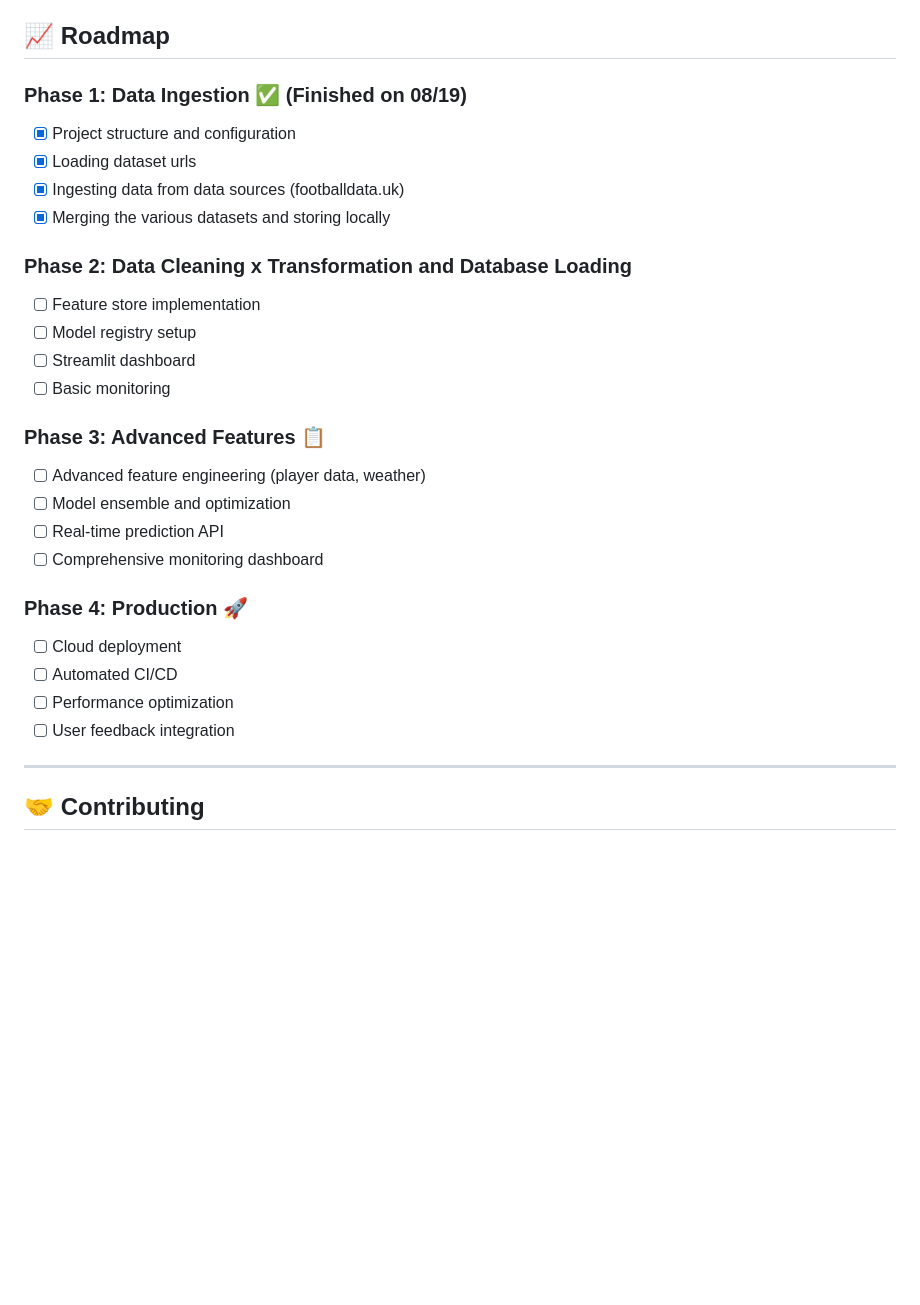
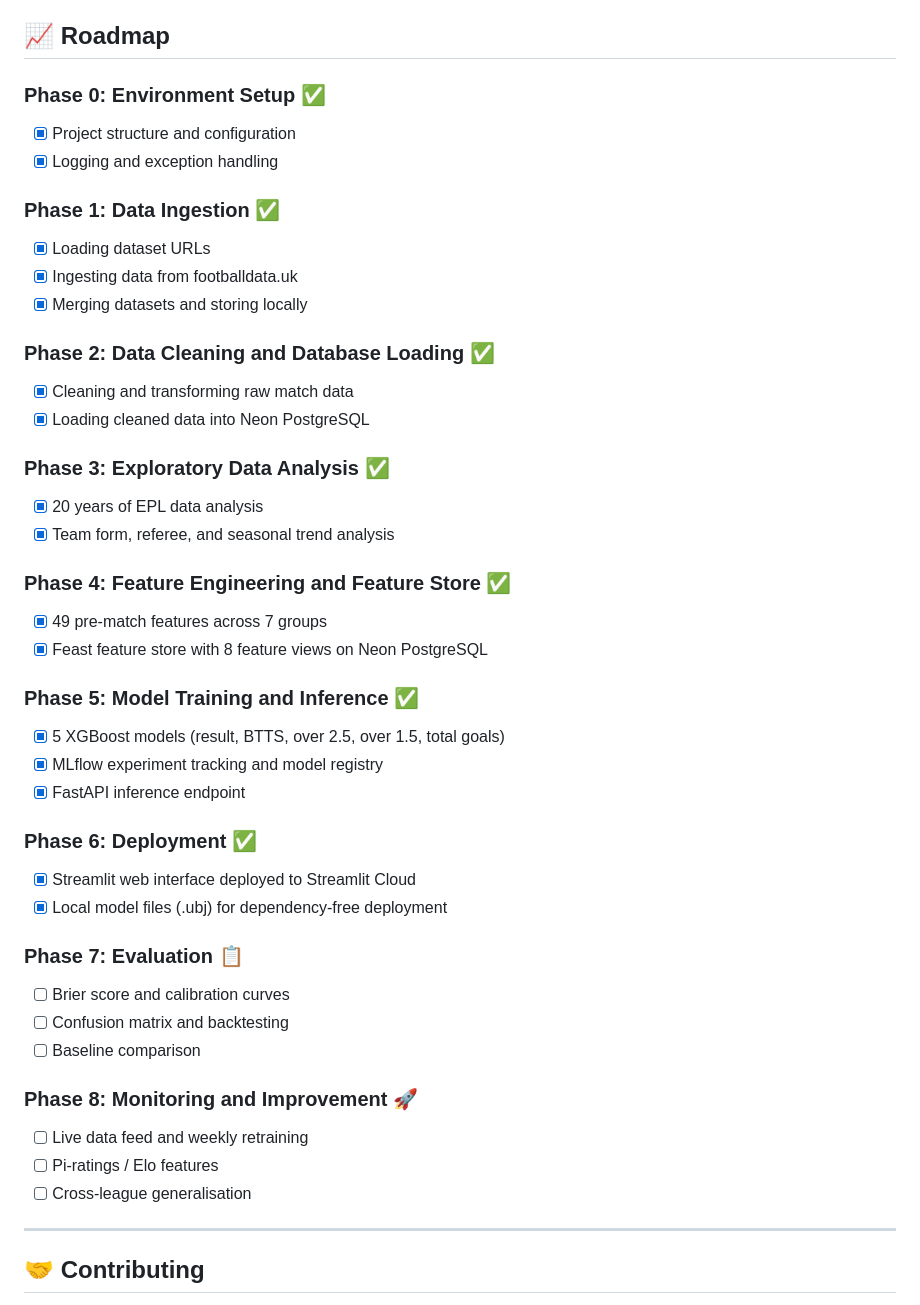
Before and after one commit to Jnyambok/Soca-Scores, a Markdown page: README.md, the part around one of its changes. Drawn GitHub-style; blank space fills up the shorter version.

```diff
--- a/README.md
+++ b/README.md
@@ -254,29 +306,45 @@ python scripts/run_full_pipeline.py
 
 ## 📈 **Roadmap**
 
-### **Phase 1: Data Ingestion** ✅ (Finished on 08/19)
+### **Phase 0: Environment Setup** ✅
 - [x] Project structure and configuration
-- [x] Loading dataset urls
-- [x] Ingesting data from data sources (footballdata.uk)
-- [x] Merging the various datasets and storing locally
+- [x] Logging and exception handling
 
-### **Phase 2: Data Cleaning x Transformation and Database Loading**
-- [ ] Feature store implementation
-- [ ] Model registry setup
-- [ ] Streamlit dashboard
-- [ ] Basic monitoring
+### **Phase 1: Data Ingestion** ✅
+- [x] Loading dataset URLs
+- [x] Ingesting data from footballdata.uk
+- [x] Merging datasets and storing locally
 
-### **Phase 3: Advanced Features** 📋
-- [ ] Advanced feature engineering (player data, weather)
-- [ ] Model ensemble and optimization
-- [ ] Real-time prediction API
-- [ ] Comprehensive monitoring dashboard
+### **Phase 2: Data Cleaning and Database Loading** ✅
+- [x] Cleaning and transforming raw match data
+- [x] Loading cleaned data into Neon PostgreSQL
 
-### **Phase 4: Production** 🚀
-- [ ] Cloud deployment
-- [ ] Automated CI/CD
-- [ ] Performance optimization
-- [ ] User feedback integration
+### **Phase 3: Exploratory Data Analysis** ✅
+- [x] 20 years of EPL data analysis
+- [x] Team form, referee, and seasonal trend analysis
+
+### **Phase 4: Feature Engineering and Feature Store** ✅
+- [x] 49 pre-match features across 7 groups
+- [x] Feast feature store with 8 feature views on Neon PostgreSQL
+
+### **Phase 5: Model Training and Inference** ✅
+- [x] 5 XGBoost models (result, BTTS, over 2.5, over 1.5, total goals)
+- [x] MLflow experiment tracking and model registry
+- [x] FastAPI inference endpoint
+
+### **Phase 6: Deployment** ✅
+- [x] Streamlit web interface deployed to Streamlit Cloud
+- [x] Local model files (.ubj) for dependency-free deployment
+
+### **Phase 7: Evaluation** 📋
+- [ ] Brier score and calibration curves
+- [ ] Confusion matrix and backtesting
+- [ ] Baseline comparison
+
+### **Phase 8: Monitoring and Improvement** 🚀
+- [ ] Live data feed and weekly retraining
+- [ ] Pi-ratings / Elo features
+- [ ] Cross-league generalisation
 
 ---
 
```
Also changed, not shown: other parts of README.md (+88 -36 lines).
